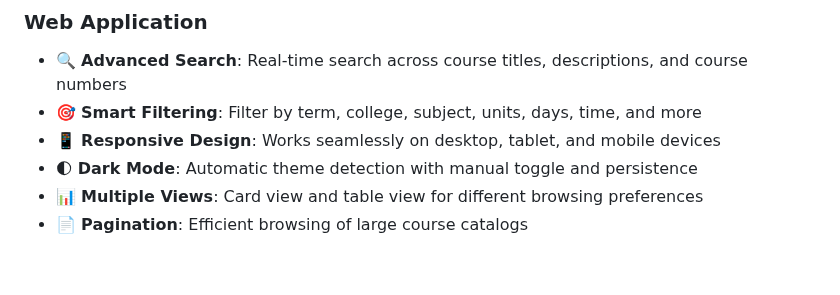
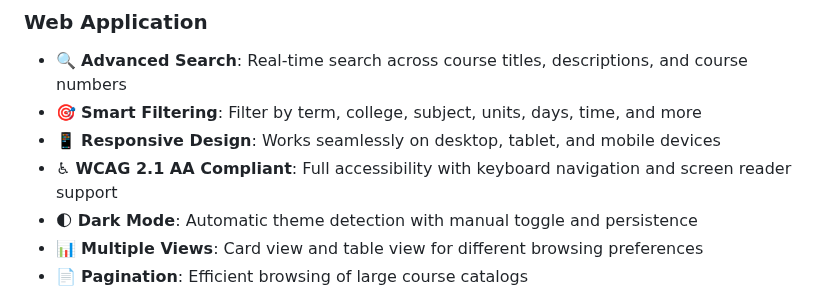
Before and after one commit to jmcpheron/ccc-schedule, a Markdown page: README.md, the part around one of its changes. GitHub-like rendering; blank space fills up the shorter version.

```diff
--- a/README.md
+++ b/README.md
@@ -26,6 +27,7 @@ CCC Schedule provides a modern, accessible interface for browsing community coll
 - 🔍 **Advanced Search**: Real-time search across course titles, descriptions, and course numbers
 - 🎯 **Smart Filtering**: Filter by term, college, subject, units, days, time, and more
 - 📱 **Responsive Design**: Works seamlessly on desktop, tablet, and mobile devices
+- ♿ **WCAG 2.1 AA Compliant**: Full accessibility with keyboard navigation and screen reader support
 - 🌓 **Dark Mode**: Automatic theme detection with manual toggle and persistence
 - 📊 **Multiple Views**: Card view and table view for different browsing preferences
 - 📄 **Pagination**: Efficient browsing of large course catalogs
```
Also changed, not shown: other parts of README.md (+1 -0 lines).
